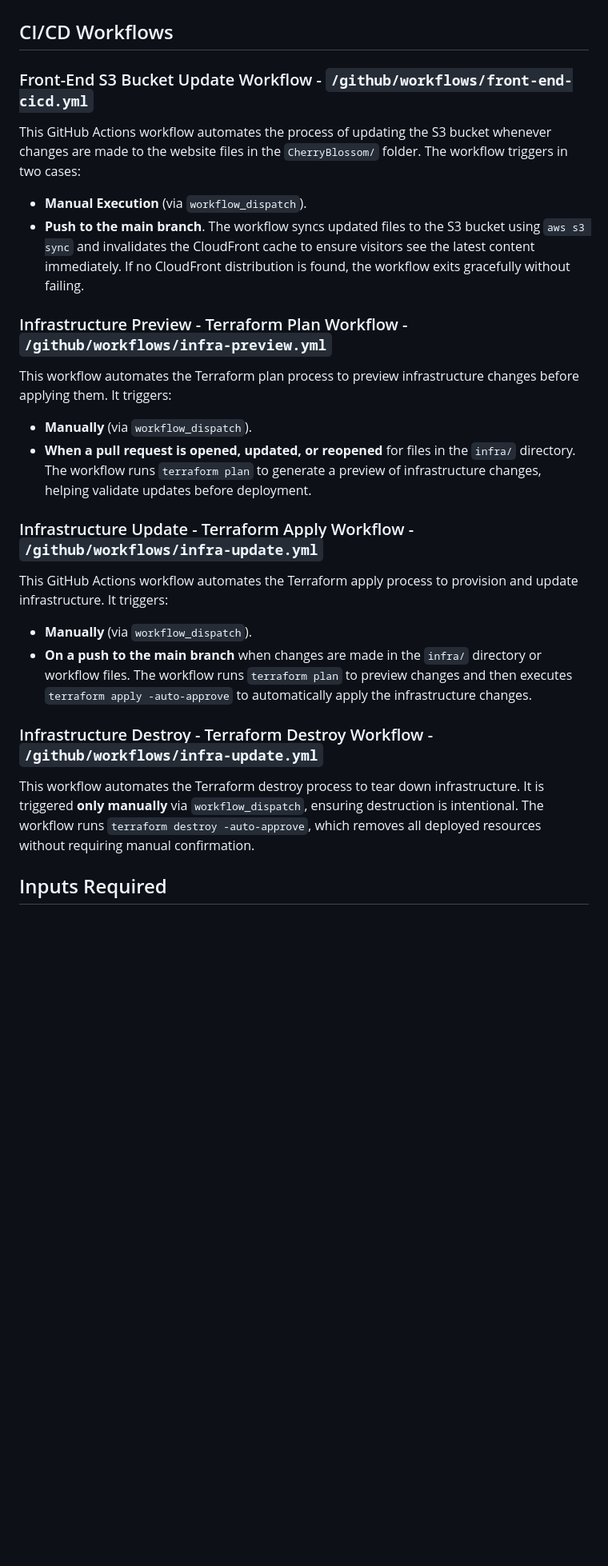
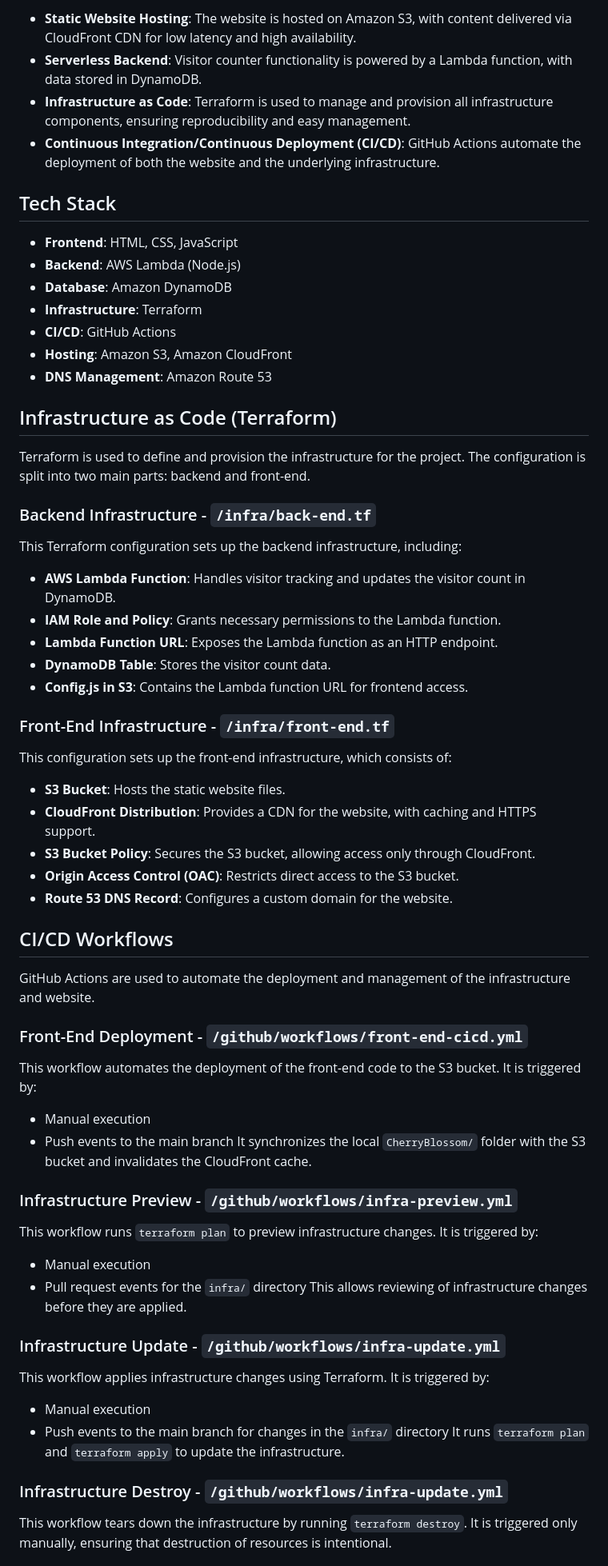
Before and after one commit to nehawadodkar/AWS-Resume-Challange, a Markdown page: README.md, the part around the change printed below. Shown: that part at 80% size. Drawn GitHub-style; blank space fills up the shorter version.

Commit message:
new and improved readme:)

```diff
--- a/README.md
+++ b/README.md
@@ -42,26 +46,60 @@ This Terraform configuration sets up the front-end infrastructure for the static
+- **Static Website Hosting**: The website is hosted on Amazon S3, with content delivered via CloudFront CDN for low latency and high availability.
+- **Serverless Backend**: Visitor counter functionality is powered by a Lambda function, with data stored in DynamoDB.
+- **Infrastructure as Code**: Terraform is used to manage and provision all infrastructure components, ensuring reproducibility and easy management.
+- **Continuous Integration/Continuous Deployment (CI/CD)**: GitHub Actions automate the deployment of both the website and the underlying infrastructure.
+
+## Tech Stack
+
+- **Frontend**: HTML, CSS, JavaScript
+- **Backend**: AWS Lambda (Node.js)
+- **Database**: Amazon DynamoDB
+- **Infrastructure**: Terraform
+- **CI/CD**: GitHub Actions
+- **Hosting**: Amazon S3, Amazon CloudFront
+- **DNS Management**: Amazon Route 53
+
+## Infrastructure as Code (Terraform)
+
+Terraform is used to define and provision the infrastructure for the project. The configuration is split into two main parts: backend and front-end.
+
+### Backend Infrastructure - `/infra/back-end.tf`
+This Terraform configuration sets up the backend infrastructure, including:
+- **AWS Lambda Function**: Handles visitor tracking and updates the visitor count in DynamoDB.
+- **IAM Role and Policy**: Grants necessary permissions to the Lambda function.
+- **Lambda Function URL**: Exposes the Lambda function as an HTTP endpoint.
+- **DynamoDB Table**: Stores the visitor count data.
+- **Config.js in S3**: Contains the Lambda function URL for frontend access.
+
+### Front-End Infrastructure - `/infra/front-end.tf`
+This configuration sets up the front-end infrastructure, which consists of:
+- **S3 Bucket**: Hosts the static website files.
+- **CloudFront Distribution**: Provides a CDN for the website, with caching and HTTPS support.
+- **S3 Bucket Policy**: Secures the S3 bucket, allowing access only through CloudFront.
+- **Origin Access Control (OAC)**: Restricts direct access to the S3 bucket.
+- **Route 53 DNS Record**: Configures a custom domain for the website.
 
 ## CI/CD Workflows
 
-### Front-End S3 Bucket Update Workflow - `/github/workflows/front-end-cicd.yml`
-This GitHub Actions workflow automates the process of updating the S3 bucket whenever changes are made to the website files in the `CherryBlossom/` folder. The workflow triggers in two cases:
-- **Manual Execution** (via `workflow_dispatch`).
-- **Push to the main branch**.
-The workflow syncs updated files to the S3 bucket using `aws s3 sync` and invalidates the CloudFront cache to ensure visitors see the latest content immediately. If no CloudFront distribution is found, the workflow exits gracefully without failing.
+GitHub Actions are used to automate the deployment and management of the infrastructure and website.
 
-### Infrastructure Preview - Terraform Plan Workflow - `/github/workflows/infra-preview.yml`
-This workflow automates the Terraform plan process to preview infrastructure changes before applying them. It triggers:
-- **Manually** (via `workflow_dispatch`).
-- **When a pull request is opened, updated, or reopened** for files in the `infra/` directory.
-The workflow runs `terraform plan` to generate a preview of infrastructure changes, helping validate updates before deployment.
+### Front-End Deployment - `/github/workflows/front-end-cicd.yml`
+This workflow automates the deployment of the front-end code to the S3 bucket. It is triggered by:
+- Manual execution
+- Push events to the main branch
+It synchronizes the local `CherryBlossom/` folder with the S3 bucket and invalidates the CloudFront cache.
 
-### Infrastructure Update - Terraform Apply Workflow - `/github/workflows/infra-update.yml`
-This GitHub Actions workflow automates the Terraform apply process to provision and update infrastructure. It triggers:
-- **Manually** (via `workflow_dispatch`).
-- **On a push to the main branch** when changes are made in the `infra/` directory or workflow files.
-The workflow runs `terraform plan` to preview changes and then executes `terraform apply -auto-approve` to automatically apply the infrastructure changes.
+### Infrastructure Preview - `/github/workflows/infra-preview.yml`
+This workflow runs `terraform plan` to preview infrastructure changes. It is triggered by:
+- Manual execution
+- Pull request events for the `infra/` directory
+This allows reviewing of infrastructure changes before they are applied.
 
-### Infrastructure Destroy - Terraform Destroy Workflow - `/github/workflows/infra-update.yml`
-This workflow automates the Terraform destroy process to tear down infrastructure. It is triggered **only manually** via `workflow_dispatch`, ensuring destruction is intentional. The workflow runs `terraform destroy -auto-approve`, which removes all deployed resources without requiring manual confirmation.
+### Infrastructure Update - `/github/workflows/infra-update.yml`
+This workflow applies infrastructure changes using Terraform. It is triggered by:
+- Manual execution
+- Push events to the main branch for changes in the `infra/` directory
+It runs `terraform plan` and `terraform apply` to update the infrastructure.
 
-## Inputs Required
+### Infrastructure Destroy - `/github/workflows/infra-update.yml`
+This workflow tears down the infrastructure by running `terraform destroy`. It is triggered only manually, ensuring that destruction of resources is intentional.
 
```
Also changed, not shown: other parts of README.md (+87 -40 lines).
